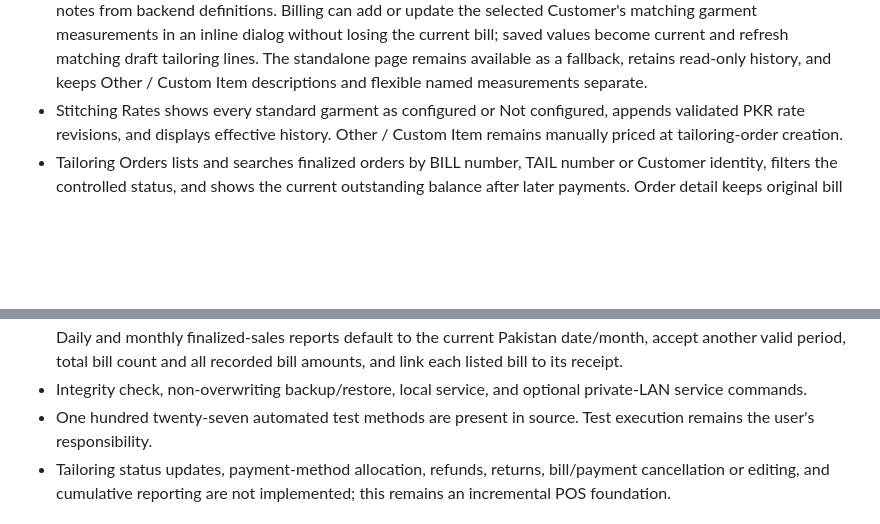
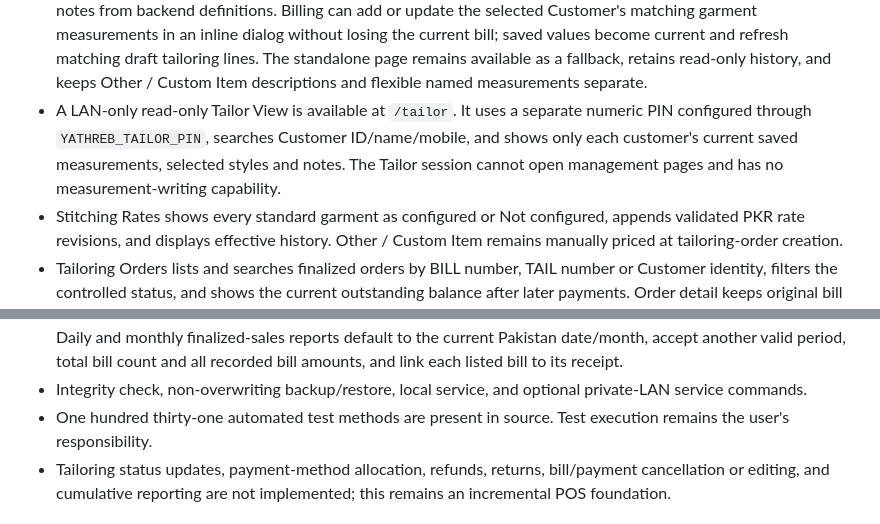
Before and after one commit to hayatkhan20/yathreb-pos, a Markdown page: CURRENT-PROJECT-STATE.md, 2 parts joined by grey strips. Drawn GitHub-style; blank space fills up the shorter version.

Commit message:
Document read-only Tailor View

```diff
--- a/CURRENT-PROJECT-STATE.md
+++ b/CURRENT-PROJECT-STATE.md
@@ -75,13 +75,14 @@ This is the concise briefing for routine work. `Clothing-Stitching-Project-Recor
 - Authenticated navigation prioritizes daily counter work in this order: Dashboard, Billing, Orders / Collection, Customers, Current Stock, Add Stock and Sales. Catalogue, Measurements, Stitching Rates and Tailors remain available in a secondary Setup group, followed by Logout. Customer records and balances/payments remain separate pages reached through clear tabs within the Customers area; active states and the collapsible mobile menu are preserved.
 - Phase 3B1 customer screens list and search Customer ID, name or normalized mobile, add and edit contact records without changing generated identity, show derived outstanding balance, and link to measurements. Duplicate normalized primary mobiles remain blocked by default.
 - Measurement screens render the seven authoritative templates, decimal-inch fields, Boolean style checkboxes and notes from backend definitions. Billing can add or update the selected Customer's matching garment measurements in an inline dialog without losing the current bill; saved values become current and refresh matching draft tailoring lines. The standalone page remains available as a fallback, retains read-only history, and keeps Other / Custom Item descriptions and flexible named measurements separate.
+- A LAN-only read-only Tailor View is available at `/tailor`. It uses a separate numeric PIN configured through `YATHREB_TAILOR_PIN`, searches Customer ID/name/mobile, and shows only each customer's current saved measurements, selected styles and notes. The Tailor session cannot open management pages and has no measurement-writing capability.
 - Stitching Rates shows every standard garment as configured or Not configured, appends validated PKR rate revisions, and displays effective history. Other / Custom Item remains manually priced at tailoring-order creation.
 - Tailoring Orders lists and searches finalized orders by BILL number, TAIL number or Customer identity, filters the controlled status, and shows the current outstanding balance after later payments. Order detail keeps original bill values distinct from current outstanding, provides direct bill, customer-account and Receive payment actions, and allows each garment to be assigned, reassigned or left unassigned. Cloth sources and immutable measurement snapshots remain visible; status changes remain unavailable.
 - Customer accounts show total billed, total paid and current outstanding across product-only, tailoring-only and combined bills, while keeping the bill's remaining-at-finalization value distinct. Customer Balances searches by Customer identity and can show outstanding-only or all accounts.
 - Later payments are recorded against one explicit outstanding Customer bill through the atomic payment service. Successful submissions redirect to an immutable printable `PAY-######` 80mm acknowledgement; Customer and bill pages show payment history and current derived balances without changing the historical sale receipt.
 - Sales History supports one case-insensitive search for bill number, customer name, or mobile, with a Clear action. Daily and monthly finalized-sales reports default to the current Pakistan date/month, accept another valid period, total bill count and all recorded bill amounts, and link each listed bill to its receipt.
 - Integrity check, non-overwriting backup/restore, local service, and optional private-LAN service commands.
-- One hundred twenty-seven automated test methods are present in source. Test execution remains the user's responsibility.
+- One hundred thirty-one automated test methods are present in source. Test execution remains the user's responsibility.
 - Tailoring status updates, payment-method allocation, refunds, returns, bill/payment cancellation or editing, and cumulative reporting are not implemented; this remains an incremental POS foundation.
 
 ## Unresolved business decisions
```
